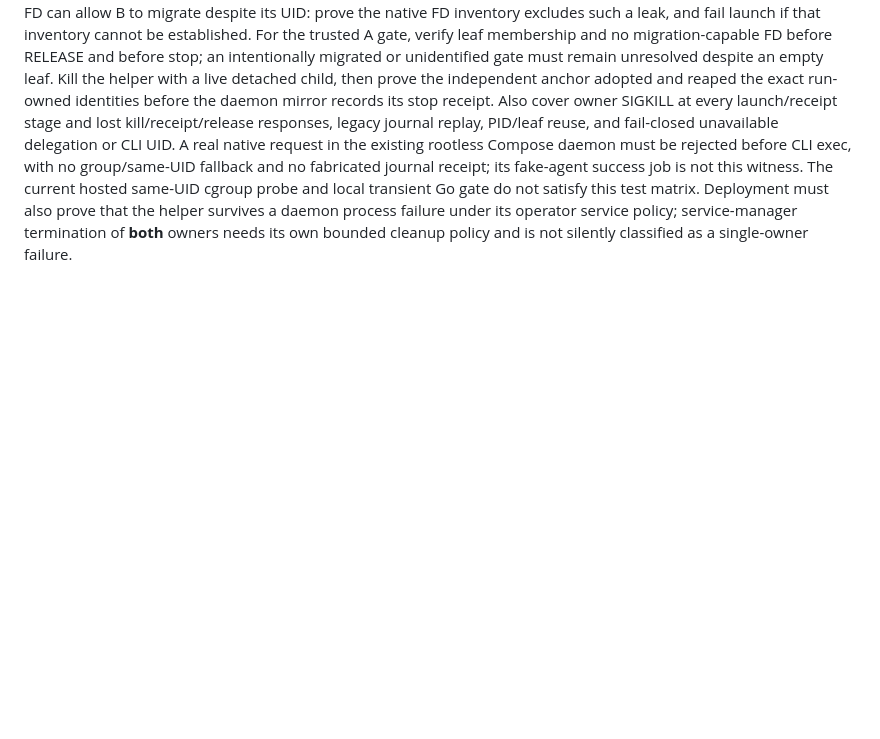
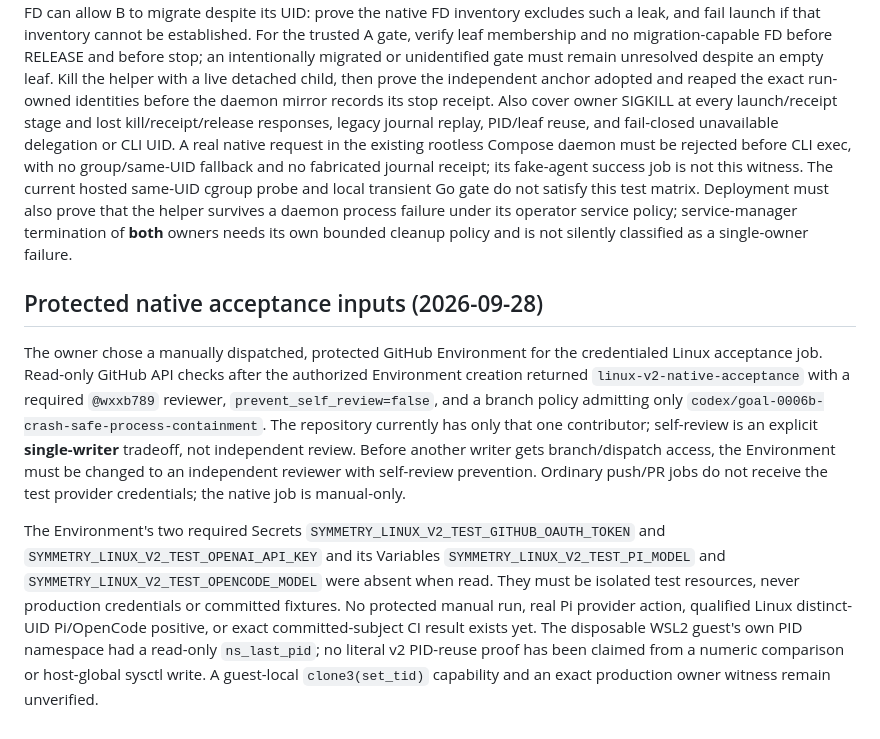
Before and after one commit to wxxb789/symmetry, a Markdown page: docs/evidence/goal-0006-linux-owner-design-2026-09-22.md, the part around the change. GitHub-like rendering; blank space fills up the shorter version.

Commit message:
docs(evidence): record protected native gate and missing inputs
Record the approved single-owner required-reviewer Environment, fixed PR
branch policy, manual-only credentialed job and the absent isolated Secrets
and model variables. No hosted Linux Pi/OpenCode positive or v2 literal
PID-reuse proof is claimed while those independent prerequisites remain open.

```diff
--- a/docs/evidence/goal-0006-linux-owner-design-2026-09-22.md
+++ b/docs/evidence/goal-0006-linux-owner-design-2026-09-22.md
@@ -966,3 +966,29 @@ satisfy this test matrix. Deployment must also prove that the helper survives
 a daemon process failure under its operator service policy;
 service-manager termination of **both** owners needs its own bounded cleanup
 policy and is not silently classified as a single-owner failure.
+
+## Protected native acceptance inputs (2026-09-28)
+
+The owner chose a manually dispatched, protected GitHub Environment for the
+credentialed Linux acceptance job. Read-only GitHub API checks after the
+authorized Environment creation returned `linux-v2-native-acceptance` with a
+required `@wxxb789` reviewer, `prevent_self_review=false`, and a branch
+policy admitting only `codex/goal-0006b-crash-safe-process-containment`. The
+repository currently has only that one contributor; self-review is an
+explicit **single-writer** tradeoff, not independent review. Before another
+writer gets branch/dispatch access, the Environment must be changed to an
+independent reviewer with self-review prevention. Ordinary push/PR jobs do
+not receive the test provider credentials; the native job is manual-only.
+
+The Environment's two required Secrets
+`SYMMETRY_LINUX_V2_TEST_GITHUB_OAUTH_TOKEN` and
+`SYMMETRY_LINUX_V2_TEST_OPENAI_API_KEY` and its Variables
+`SYMMETRY_LINUX_V2_TEST_PI_MODEL` and
+`SYMMETRY_LINUX_V2_TEST_OPENCODE_MODEL` were absent when read. They must be
+isolated test resources, never production credentials or committed fixtures.
+No protected manual run, real Pi provider action, qualified Linux distinct-UID
+Pi/OpenCode positive, or exact committed-subject CI result exists yet. The
+disposable WSL2 guest's own PID namespace had a read-only `ns_last_pid`; no
+literal v2 PID-reuse proof has been claimed from a numeric comparison or
+host-global sysctl write. A guest-local `clone3(set_tid)` capability and an
+exact production owner witness remain unverified.
```
